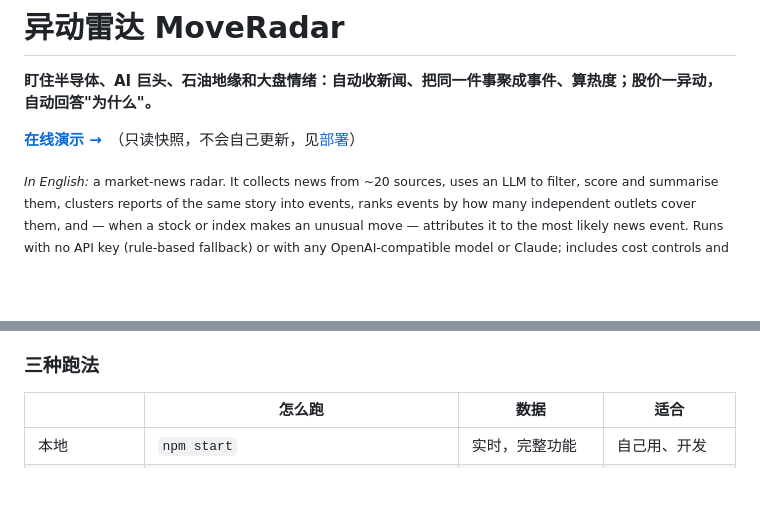
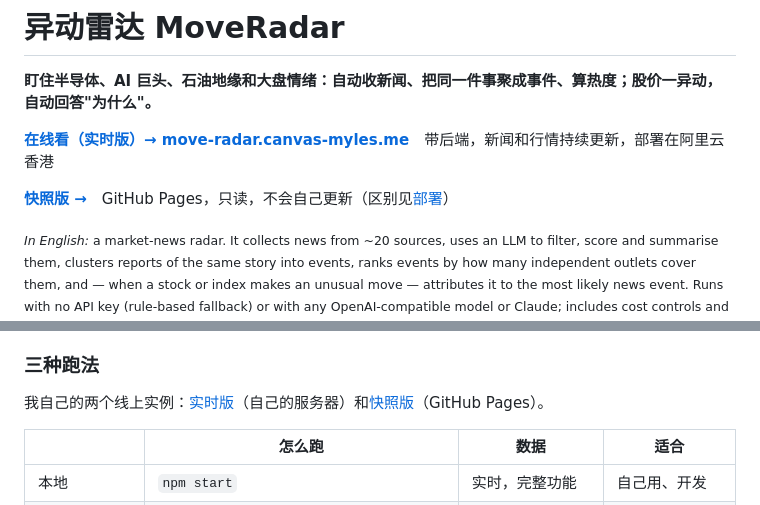
Before and after one commit to Jalensuggs/move-radar, a Markdown page: README.md, 2 parts joined by grey strips. Rendered like a GitHub page; blank space fills up the shorter version.

Commit message:
README: link the live instance at move-radar.canvas-myles.me
Co-Authored-By: Claude Sonnet 5.5 <noreply@anthropic.com>

```diff
--- a/README.md
+++ b/README.md
@@ -2,7 +2,9 @@
 
 **盯住半导体、AI 巨头、石油地缘和大盘情绪：自动收新闻、把同一件事聚成事件、算热度；股价一异动，自动回答"为什么"。**
 
-**[在线演示 →](https://jalensuggs.github.io/move-radar/)**　（只读快照，不会自己更新，见[部署](#在线演示与部署)）
+**[在线看（实时版）→ move-radar.canvas-myles.me](https://move-radar.canvas-myles.me)**　带后端，新闻和行情持续更新，部署在阿里云香港
+
+**[快照版 →](https://jalensuggs.github.io/move-radar/)**　GitHub Pages，只读，不会自己更新（区别见[部署](#在线演示与部署)）
 
 <sub>*In English:* a market-news radar. It collects news from ~20 sources, uses an LLM to filter, score and summarise them, clusters reports of the same story into events, ranks events by how many independent outlets cover them, and — when a stock or index makes an unusual move — attributes it to the most likely news event. Runs with no API key (rule-based fallback) or with any OpenAI-compatible model or Claude; includes cost controls and an attribution eval harness. Node.js + TypeScript + SQLite, no build step.</sub>
 
@@ -56,6 +58,8 @@ npm run typecheck     # 类型检查
 - 需要后端的功能不可用：「AI 设置」隐藏了；快照里只带已经归因过的异动，没归因的那天会提示"本地运行可以现场归因"。
 
 ### 三种跑法
+
+我自己的两个线上实例：[实时版](https://move-radar.canvas-myles.me)（自己的服务器）和[快照版](https://jalensuggs.github.io/move-radar/)（GitHub Pages）。
 
 | | 怎么跑 | 数据 | 适合 |
 |---|---|---|---|
```
